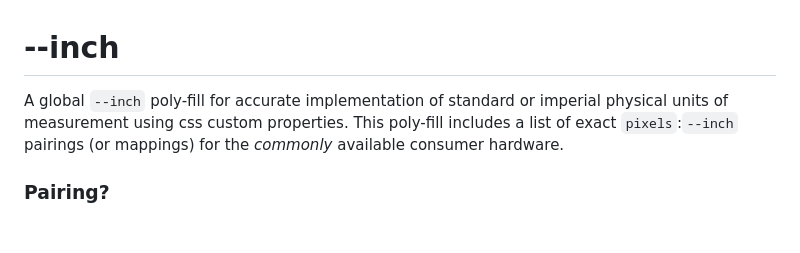
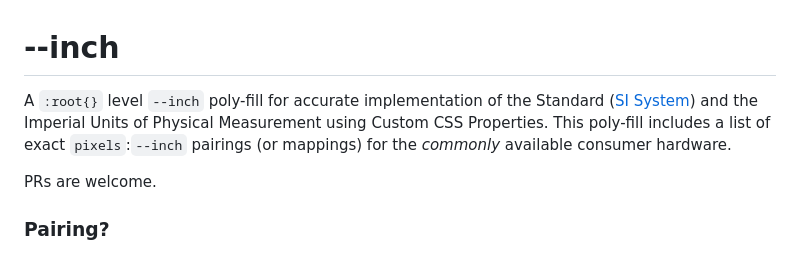
Before and after one commit to Toucaan/--inch, a Markdown page: README.md, the part around the change. Rendered like a GitHub page; blank space fills up the shorter version.

```diff
--- a/README.md
+++ b/README.md
@@ -1,5 +1,7 @@
 # --inch
-A global `--inch` poly-fill for accurate implementation of standard or imperial physical units of measurement using css custom properties. This poly-fill includes a list of exact `pixels`:`--inch` pairings (or mappings) for the _commonly_ available consumer hardware.
+A `:root{}` level `--inch` poly-fill for accurate implementation of the Standard ([SI System](https://en.wikipedia.org/wiki/International_System_of_Units)) and the Imperial Units of Physical Measurement using Custom CSS Properties. This poly-fill includes a list of exact `pixels`:`--inch` pairings (or mappings) for the _commonly_ available consumer hardware.
+
+PRs are welcome.
 
 ### Pairing?
 A pairing maps the device resolution `dpi` to the actual size of an inch that has been measured physically using a scale. A detailed article on how this works is [printed](https://bubblin.io/blog/inch) on the Bubblin blog.
```
